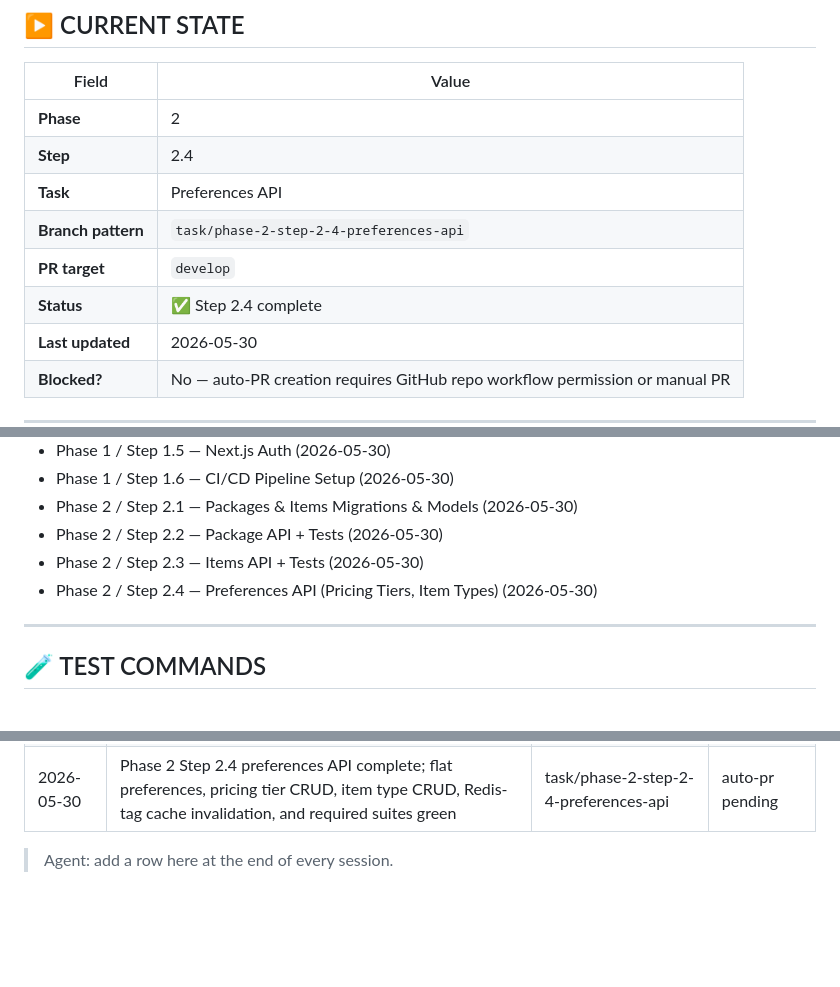
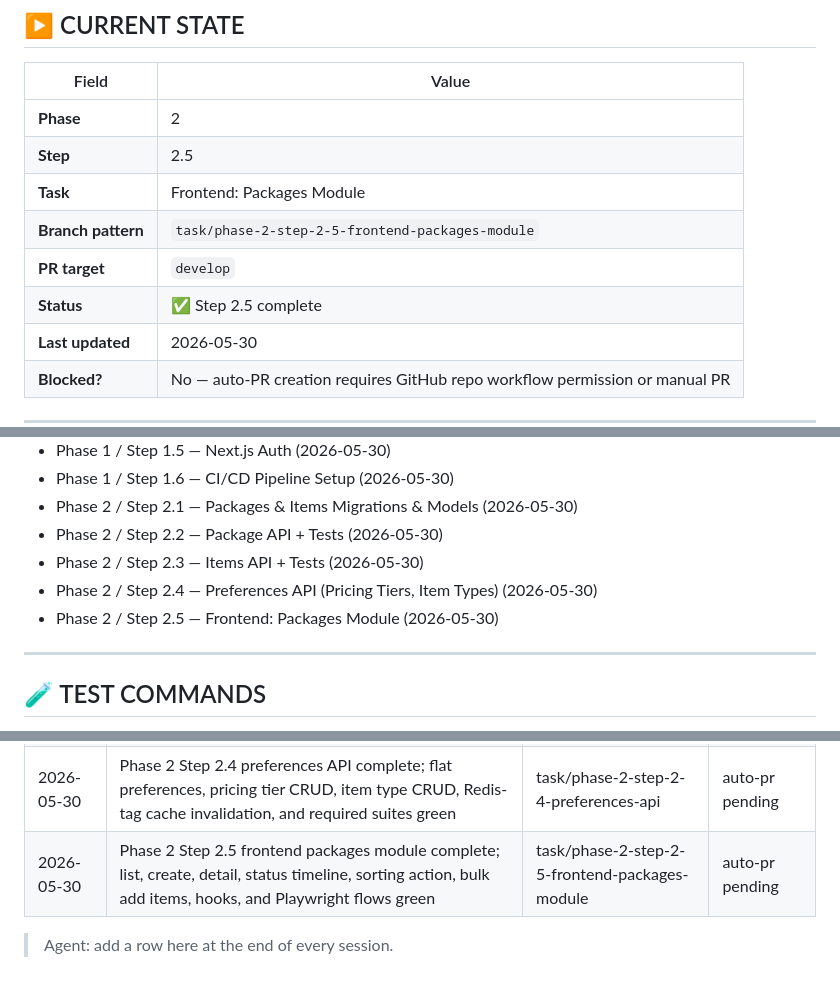
Before and after one commit to maher86/sortLot, a Markdown page: docs/context/PROGRESS.md, 3 parts joined by grey strips. Rendered like a GitHub page; blank space fills up the shorter version.

Commit message:
chore(progress): mark phase 2 step 2.5 complete

```diff
--- a/docs/context/PROGRESS.md
+++ b/docs/context/PROGRESS.md
@@ -31,11 +31,11 @@
 | Field | Value |
 |-------|-------|
 | **Phase** | 2 |
-| **Step** | 2.4 |
-| **Task** | Preferences API |
-| **Branch pattern** | `task/phase-2-step-2-4-preferences-api` |
+| **Step** | 2.5 |
+| **Task** | Frontend: Packages Module |
+| **Branch pattern** | `task/phase-2-step-2-5-frontend-packages-module` |
 | **PR target** | `develop` |
-| **Status** | ✅ Step 2.4 complete |
+| **Status** | ✅ Step 2.5 complete |
 | **Last updated** | 2026-05-30 |
 | **Blocked?** | No — auto-PR creation requires GitHub repo workflow permission or manual PR |
 
@@ -182,6 +182,7 @@ Branch: `task/phase-1-step-1-6-cicd-pipeline`
 - Phase 2 / Step 2.2 — Package API + Tests (2026-05-30)
 - Phase 2 / Step 2.3 — Items API + Tests (2026-05-30)
 - Phase 2 / Step 2.4 — Preferences API (Pricing Tiers, Item Types) (2026-05-30)
+- Phase 2 / Step 2.5 — Frontend: Packages Module (2026-05-30)
 
 ---
 
@@ -292,5 +293,6 @@ git push origin main
 | 2026-05-30 | Phase 2 Step 2.2 package API complete; resource controller, policy, validation, status transitions, bulk item creation, and required suites green | task/phase-2-step-2-2-package-api-tests | auto-pr pending |
 | 2026-05-30 | Phase 2 Step 2.3 items API complete; CRUD, SKU/barcode lookups, cursor filters, status audit logging, permissions, and required suites green | task/phase-2-step-2-3-items-api-tests | auto-pr pending |
 | 2026-05-30 | Phase 2 Step 2.4 preferences API complete; flat preferences, pricing tier CRUD, item type CRUD, Redis-tag cache invalidation, and required suites green | task/phase-2-step-2-4-preferences-api | auto-pr pending |
+| 2026-05-30 | Phase 2 Step 2.5 frontend packages module complete; list, create, detail, status timeline, sorting action, bulk add items, hooks, and Playwright flows green | task/phase-2-step-2-5-frontend-packages-module | auto-pr pending |
 
 > Agent: add a row here at the end of every session.
```
Also changed, not shown: other parts of docs/context/PROGRESS.md (+1 -1 lines).
